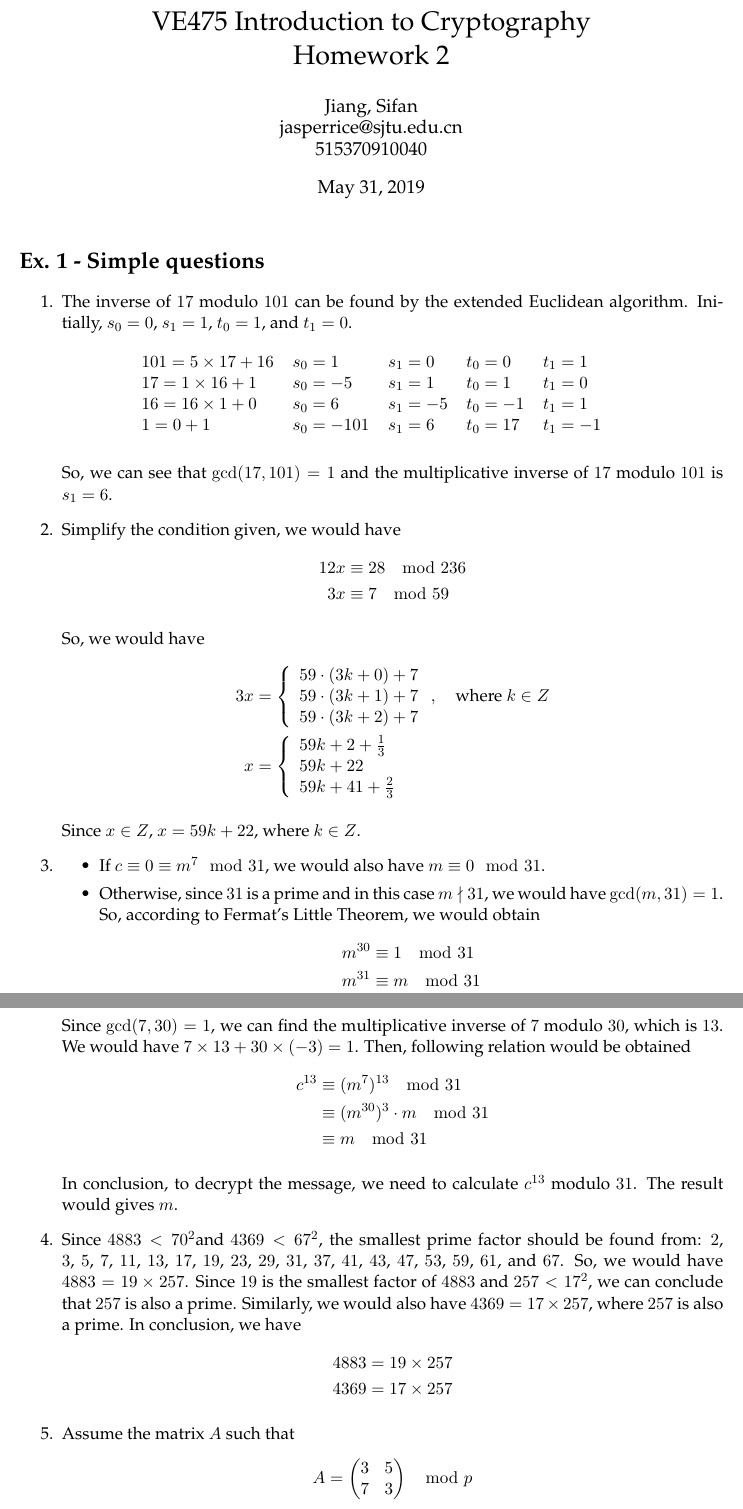
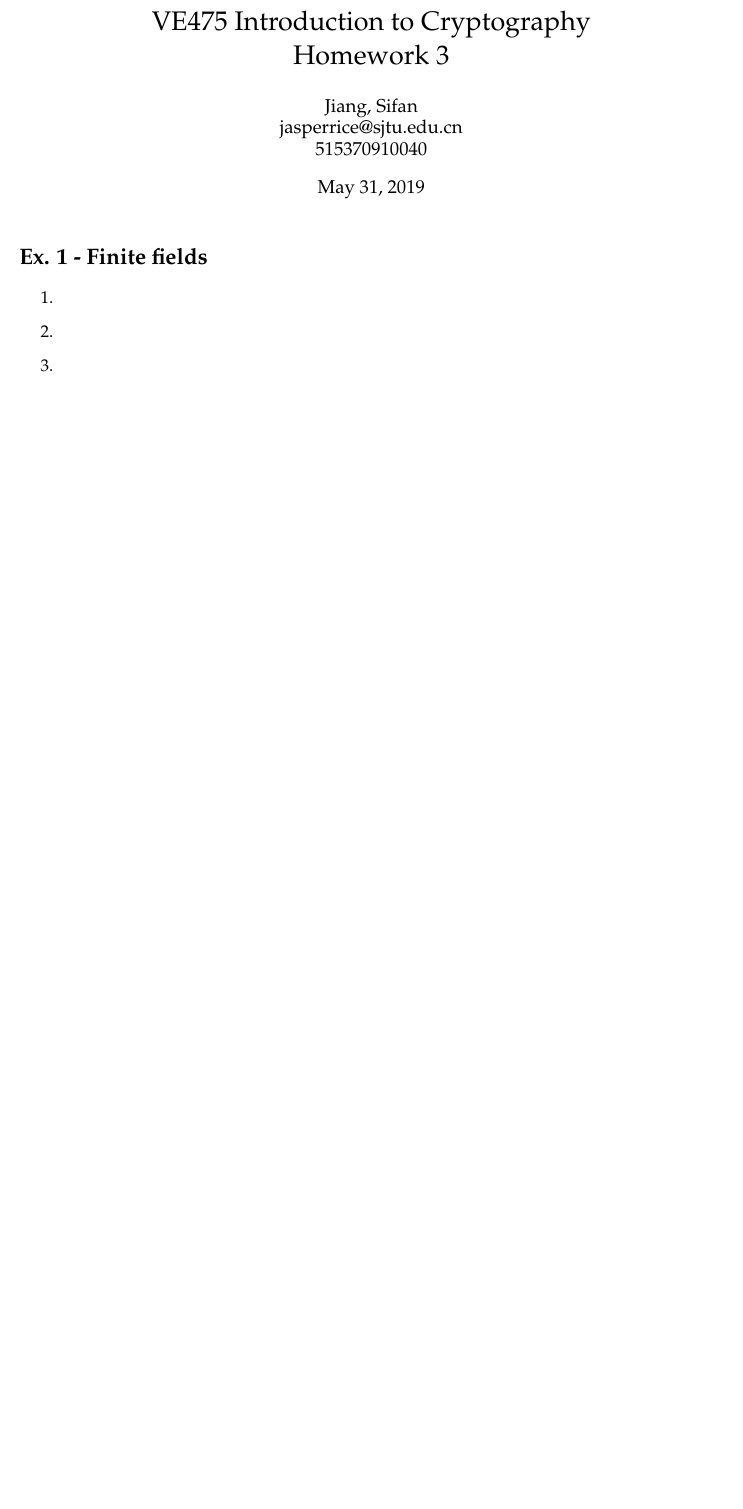
Before and after one commit to JasperRice/VE475, a LaTeX problem sheet (Homework/h3/report.tex): two parts of pages 1 and 2 of 4 before the commit and part of page 1 of 2 after it, the two joined at a grey line, cut so that both start at the same text, the shorter picture padded with empty space. Compiled offline with pdfLaTeX.

Commit message:
minor change

```diff
--- a/Homework/h3/report.tex
+++ b/Homework/h3/report.tex
@@ -41,7 +41,7 @@
 
 \title{
 	VE475 Introduction to Cryptography \\
-	Homework 2
+	Homework 3
 }
 \author{
 	Jiang, Sifan\\
@@ -54,56 +54,8 @@
 \maketitle
 
 
-\section*{Ex. 1 - Simple questions}
+\section*{Ex. 1 - Finite fields}
 \begin{enumerate}
-	\item The inverse of $17$ modulo $101$ can be found by the extended Euclidean algorithm. Initially, $s_{0} = 0$, $s_{1} = 1$, $t_{0} = 1$, and $t_{1} = 0$.
-		\begin{table}[!ht]
-			\centering
-			\begin{tabular}{lllll}
-				$101 = 5 \times 17 + 16$ & $s_{0} = 1$ & $s_{1} = 0$ & $t_{0} = 0$ & $t_{1} = 1$ \\
-				$17 = 1 \times 16 + 1$ & $s_{0} = -5$ & $s_{1} = 1$ & $t_{0} = 1$ & $t_{1} = 0$ \\
-				$16 = 16 \times 1 + 0$ & $s_{0} = 6$ & $s_{1} = -5$ & $t_{0} = -1$ & $t_{1} = 1$ \\
-				$1 = 0 + 1$ & $s_{0} = -101$ & $s_{1} = 6$ & $t_{0} = 17$ & $t_{1} = -1$ \\
-			\end{tabular}
-		\end{table}
-	\par So, we can see that $\gcd(17, 101) = 1$ and the multiplicative inverse of $17$ modulo $101$ is $s_{1} = 6$.
-
-	\item Simplify the condition given, we would have
-		\begin{align*}
-			12x &\equiv 28 \mod 236 \\
-			 3x &\equiv 7  \mod 59
-		\end{align*}
-	\par So, we would have
-		\begin{align*}
-			3x &= \left\lbrace \begin{array}{l} 59 \cdot (3k + 0) + 7 \\ 59 \cdot (3k + 1) + 7 \\ 59 \cdot (3k + 2) + 7 \end{array} \right., \quad \mbox{where } k \in Z \\
-			x &= \left\lbrace \begin{array}{l} 59k + 2 + \frac{1}{3} \\ 59k + 22 \\ 59k + 41 +  \frac{2}{3} \end{array} \right.
-		\end{align*}
-	\par Since $x \in Z$, $x = 59k + 22$, where $k \in Z$.
+	\item
 
 	\item
-		\begin{itemize}
-			\item If $c \equiv 0 \equiv m^{7} \mod 31$, we would also have $m \equiv 0 \mod 31$.
-			\item Otherwise, since $31$ is a prime and in this case $m \nmid 31$, we would have $\gcd(m, 31) = 1$. So, according to Fermat's Little Theorem, we would obtain
-				\begin{align*}
-					m^{30} &\equiv 1 \mod 31 \\
-					m^{31} &\equiv m \mod 31
-				\end{align*}
-		\end{itemize}
-	\par Since $\gcd(7, 30) = 1$, we can find the multiplicative inverse of $7$ modulo $30$, which is $13$. We would have $7 \times 13 + 30 \times (-3) = 1$. Then, following relation would be obtained
-		\begin{align*}
-			c^{13} &\equiv (m^{7})^{13} \mod 31 \\
-			&\equiv (m^{30})^{3} \cdot m \mod 31 \\
-			&\equiv m \mod 31
-		\end{align*}
-	\par In conclusion, to decrypt the message, we need to calculate $c^{13}$ modulo $31$. The result would gives $m$.
-
-	\item Since $4883 < 70^{2}$and $4369 < 67^{2}$, the smallest prime factor should be found from: $2$, $3$, $5$, $7$, $11$, $13$, $17$, $19$, $23$, $29$, $31$, $37$, $41$, $43$, $47$, $53$, $59$, $61$, and $67$. So, we would have $4883 = 19 \times 257$. Since $19$ is the smallest factor of $4883$ and $257 < 17^{2}$, we can conclude that $257$ is also a prime. Similarly, we would also have $4369 = 17 \times 257$, where $257$ is also a prime. In conclusion, we have
-		\begin{align*}
-			4883 &= 19 \times 257 \\
-			4369 &= 17 \times 257
-		\end{align*}
-
-	\item Assume the matrix $A$ such that
-		\begin{align*}
-			A = \begin{pmatrix} 3 & 5 \\ 7 & 3 \end{pmatrix} \mod p
-		\end{align*}
@@ -141,8 +64,3 @@
-					2^{2017} &\equiv -1298 \mod 2015 \\
-					&\equiv 717 \mod 2015
-				\end{align*}
-		\end{itemize}
-
 \end{enumerate}
 
 
```
Also changed, not shown: Homework/h3/report.pdf, Homework/h3/report.tex (29 more changed lines).
